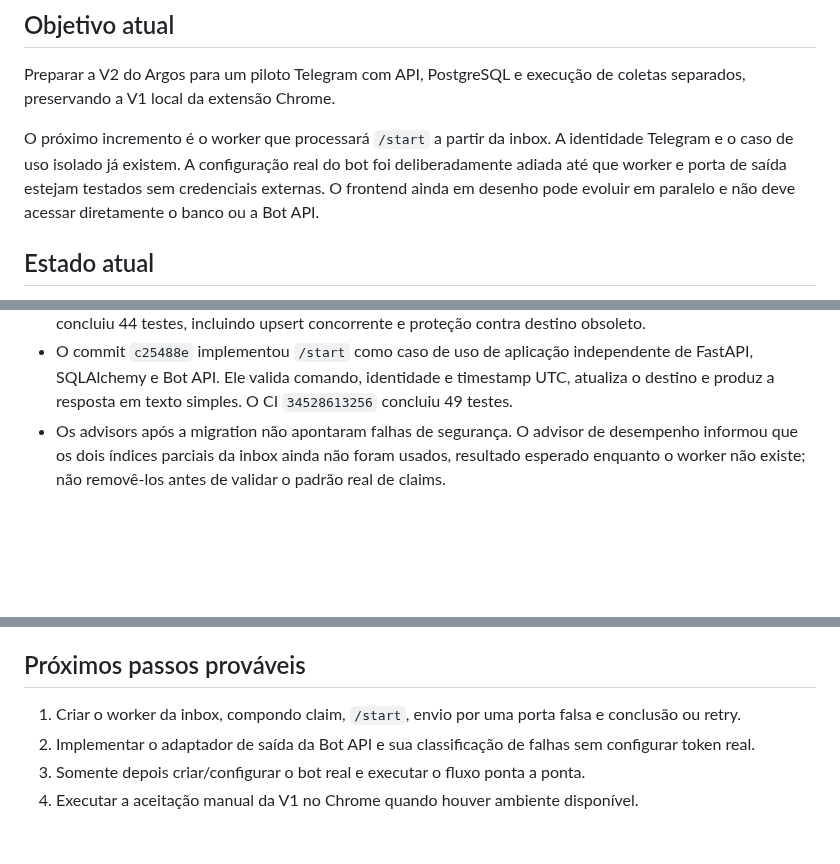
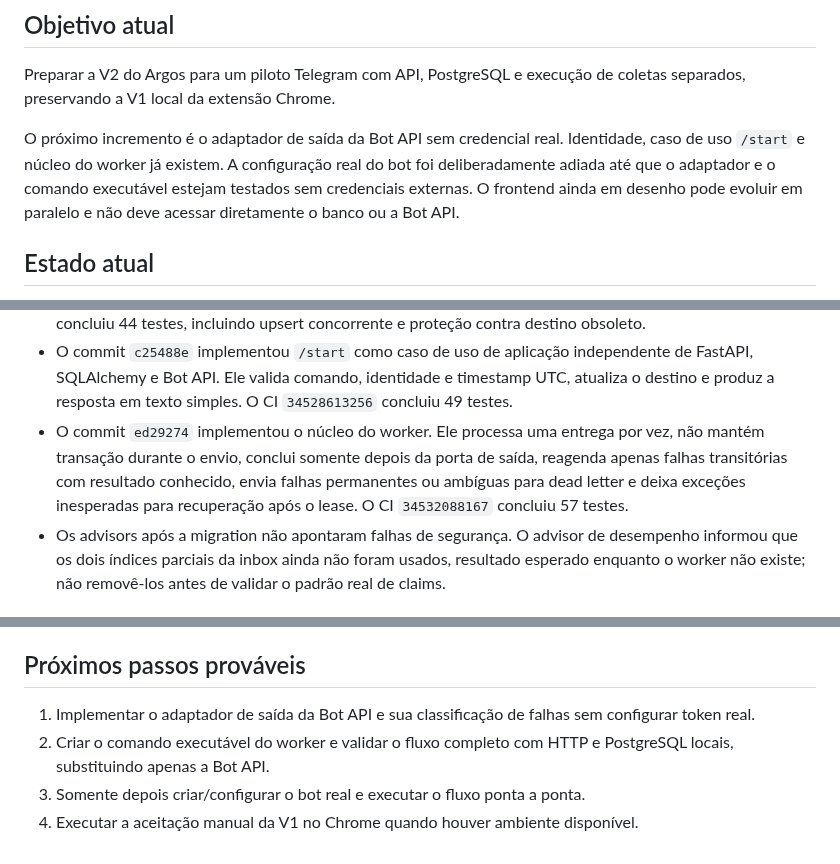
Before and after one commit to devbenjaminsantos/argos, a Markdown page: docs/AI_SHARED_CONTEXT.md, 3 parts joined by grey strips. Rendered like a GitHub page; blank space fills up the shorter version.

Commit message:
record recoverable telegram worker

```diff
--- a/docs/AI_SHARED_CONTEXT.md
+++ b/docs/AI_SHARED_CONTEXT.md
@@ -4,7 +4,7 @@
 
 Preparar a V2 do Argos para um piloto Telegram com API, PostgreSQL e execução de coletas separados, preservando a V1 local da extensão Chrome.
 
-O próximo incremento é o worker que processará `/start` a partir da inbox. A identidade Telegram e o caso de uso isolado já existem. A configuração real do bot foi deliberadamente adiada até que worker e porta de saída estejam testados sem credenciais externas. O frontend ainda em desenho pode evoluir em paralelo e não deve acessar diretamente o banco ou a Bot API.
+O próximo incremento é o adaptador de saída da Bot API sem credencial real. Identidade, caso de uso `/start` e núcleo do worker já existem. A configuração real do bot foi deliberadamente adiada até que o adaptador e o comando executável estejam testados sem credenciais externas. O frontend ainda em desenho pode evoluir em paralelo e não deve acessar diretamente o banco ou a Bot API.
 
 ## Estado atual
 
@@ -34,6 +34,7 @@ O próximo incremento é o worker que processará `/start` a partir da inbox. A
 - O GitHub Actions é o executor administrativo inicial. O workflow manual `Migrate production database` possui somente `contents: read`, concorrência única e timeout de dez minutos. A execução `34491082455` aplicou `20260910_02` em 10/09/2026. Uma consulta independente confirmou a remoção da tabela legada vazia, a presença da inbox vazia sob ownership de `argos_migrator` e somente `SELECT`/`INSERT`/`UPDATE` para `argos_runtime_login`.
 - A execução administrativa `34528124844` aplicou `20260910_03`. Uma consulta independente confirmou `telegram_users` vazia, sob ownership de `argos_migrator`; `argos_runtime_login` possui somente `SELECT`/`INSERT`/`UPDATE`, sem `DELETE`, e `anon`/`authenticated` não possuem leitura. O CI `34527506778` concluiu 44 testes, incluindo upsert concorrente e proteção contra destino obsoleto.
 - O commit `c25488e` implementou `/start` como caso de uso de aplicação independente de FastAPI, SQLAlchemy e Bot API. Ele valida comando, identidade e timestamp UTC, atualiza o destino e produz a resposta em texto simples. O CI `34528613256` concluiu 49 testes.
+- O commit `ed29274` implementou o núcleo do worker. Ele processa uma entrega por vez, não mantém transação durante o envio, conclui somente depois da porta de saída, reagenda apenas falhas transitórias com resultado conhecido, envia falhas permanentes ou ambíguas para dead letter e deixa exceções inesperadas para recuperação após o lease. O CI `34532088167` concluiu 57 testes.
 - Os advisors após a migration não apontaram falhas de segurança. O advisor de desempenho informou que os dois índices parciais da inbox ainda não foram usados, resultado esperado enquanto o worker não existe; não removê-los antes de validar o padrão real de claims.
 
 ## Documentação recente
@@ -70,7 +71,7 @@ O próximo incremento é o worker que processará `/start` a partir da inbox. A
 
 ## Próximos passos prováveis
 
-1. Criar o worker da inbox, compondo claim, `/start`, envio por uma porta falsa e conclusão ou retry.
-2. Implementar o adaptador de saída da Bot API e sua classificação de falhas sem configurar token real.
+1. Implementar o adaptador de saída da Bot API e sua classificação de falhas sem configurar token real.
+2. Criar o comando executável do worker e validar o fluxo completo com HTTP e PostgreSQL locais, substituindo apenas a Bot API.
 3. Somente depois criar/configurar o bot real e executar o fluxo ponta a ponta.
 4. Executar a aceitação manual da V1 no Chrome quando houver ambiente disponível.
```
Also changed, not shown: ROADMAP.md (+5 -4 lines).
